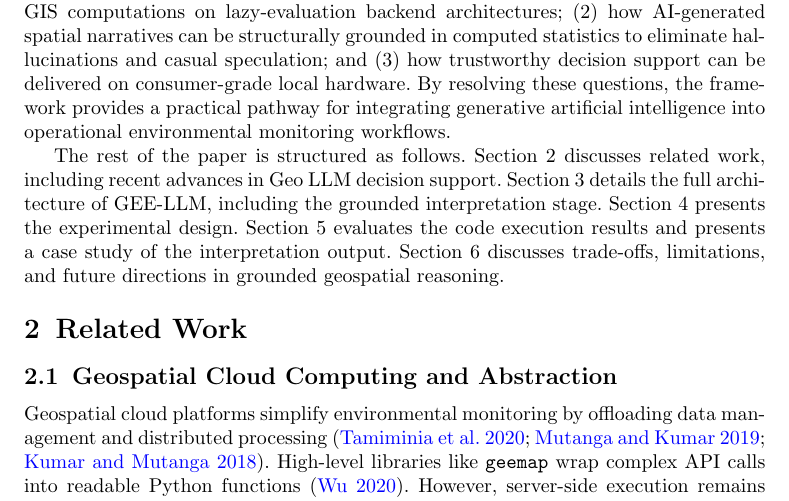
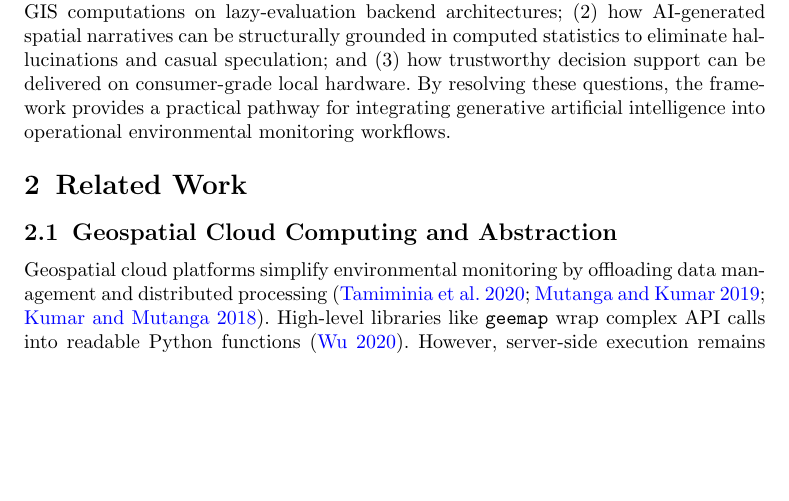
Before and after one commit to AmanSharma000/gee-llm, a LaTeX paper (RESEARCH_PAPER/Spatial Information Research_llm/RESEARCH_PAPER_SIR.tex): part of page 3 of 29, cut so that both start at the same text, the shorter picture padded with empty space. Compiled offline with pdfLaTeX.

Commit message:
Remove paper structure outline paragraph from the end of the Introduction

```diff
--- a/RESEARCH_PAPER/Spatial Information Research_llm/RESEARCH_PAPER_SIR.tex
+++ b/RESEARCH_PAPER/Spatial Information Research_llm/RESEARCH_PAPER_SIR.tex
@@ -57,7 +57,8 @@ To address these challenges in their entirety, we introduce GEE-LLM, a lightweig
 
 This research directly addresses several core questions at the intersection of geospatial data and large language models (LLMs). Specifically, we investigate: (1) how natural language commands can be reliably translated into executable cloud-based GIS computations on lazy-evaluation backend architectures; (2) how AI-generated spatial narratives can be structurally grounded in computed statistics to eliminate hallucinations and casual speculation; and (3) how trustworthy decision support can be delivered on consumer-grade local hardware. By resolving these questions, the framework provides a practical pathway for integrating generative artificial intelligence into operational environmental monitoring workflows.
 
-The rest of the paper is structured as follows. Section~2 discusses related work, including recent advances in Geo LLM decision support. Section~3 details the full architecture of GEE-LLM, including the grounded interpretation stage. Section~4 presents the experimental design. Section~5 evaluates the code execution results and presents a case study of the interpretation output. Section~6 discusses trade-offs, limitations, and future directions in grounded geospatial reasoning.
+
+
 
 
 
```
Also changed, not shown: RESEARCH_PAPER/Spatial Information Research_llm/RESEARCH_PAPER_SIR.pdf.
